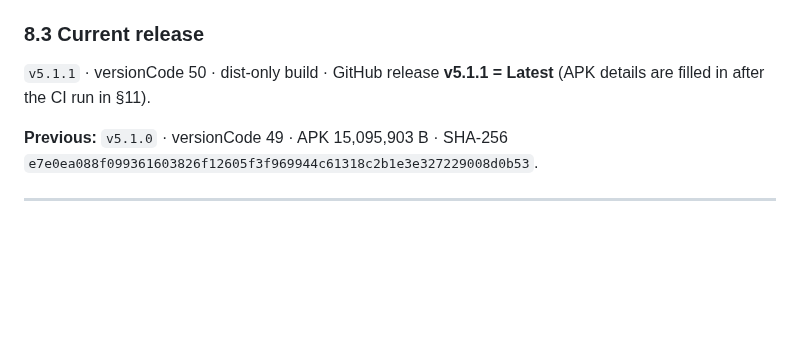
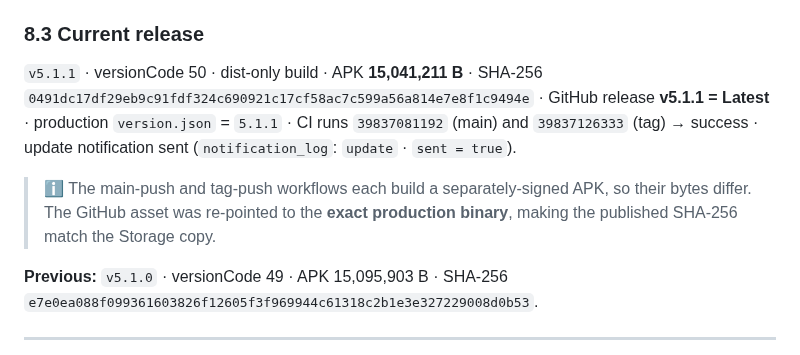
Before and after one commit to 7sn-17/Pre12, a Markdown page: PROJECT_STATE.md, the part around the change. Drawn GitHub-style; blank space fills up the shorter version.

Commit message:
docs(state): record the published v5.1.1 APK size, hash and CI runs [skip ci]

```diff
--- a/PROJECT_STATE.md
+++ b/PROJECT_STATE.md
@@ -404,8 +404,15 @@ project root — it has no generated pages any more).
 - Metadata: `.../releases/version.json`
 
 ### 8.3 Current release
-`v5.1.1` · versionCode 50 · dist-only build · GitHub release **v5.1.1 = Latest**
-(APK details are filled in after the CI run in §11).
+`v5.1.1` · versionCode 50 · dist-only build · APK **15,041,211 B** ·
+SHA-256 `0491dc17df29eb9c91fdf324c690921c17cf58ac7c599a56a814e7e8f1c9494e` ·
+GitHub release **v5.1.1 = Latest** · production `version.json` = `5.1.1` ·
+CI runs `39837081192` (main) and `39837126333` (tag) → success ·
+update notification sent (`notification_log`: `update` · `sent = true`).
+
+> ℹ️ The main-push and tag-push workflows each build a separately-signed APK,
+> so their bytes differ. The GitHub asset was re-pointed to the **exact
+> production binary**, making the published SHA-256 match the Storage copy.
 
 **Previous:** `v5.1.0` · versionCode 49 · APK 15,095,903 B ·
 SHA-256 `e7e0ea088f099361603826f12605f3f969944c61318c2b1e3e327229008d0b53`.
```
